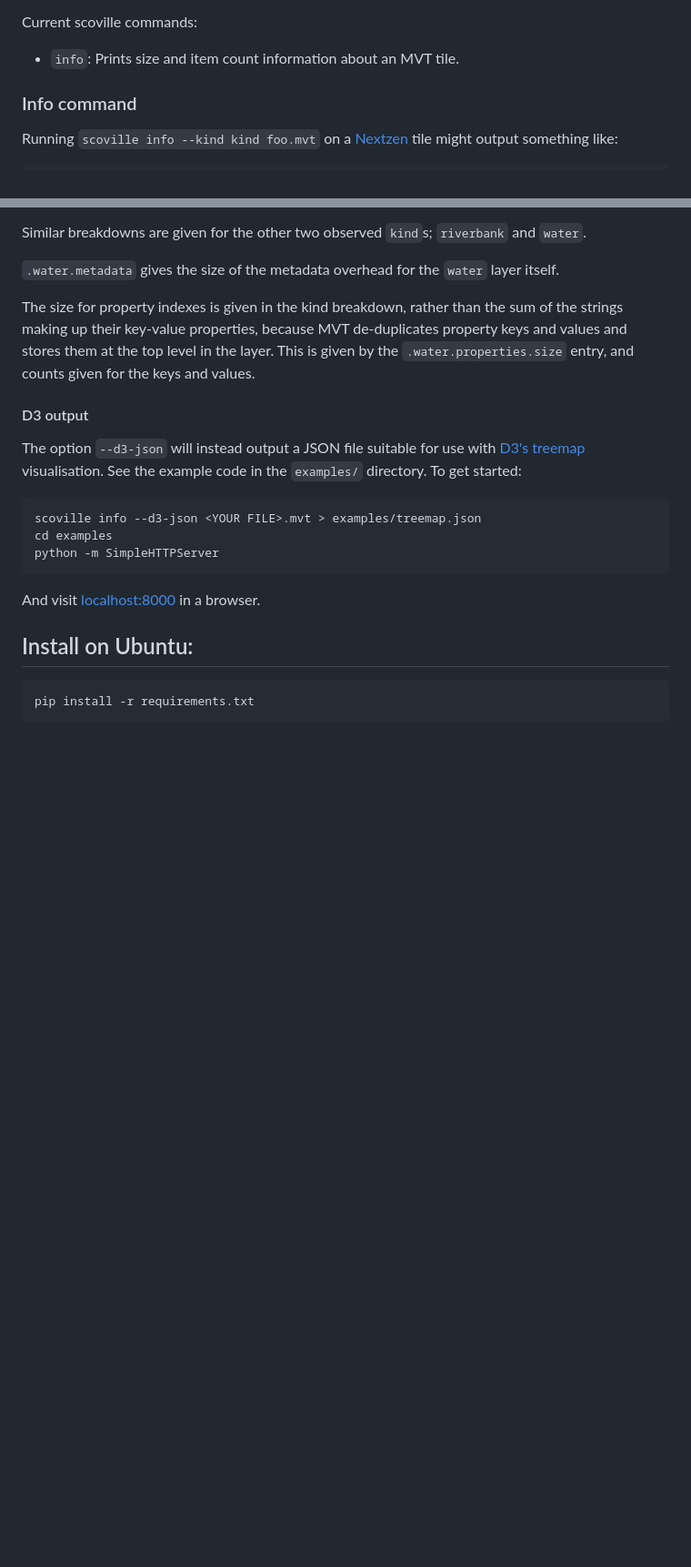
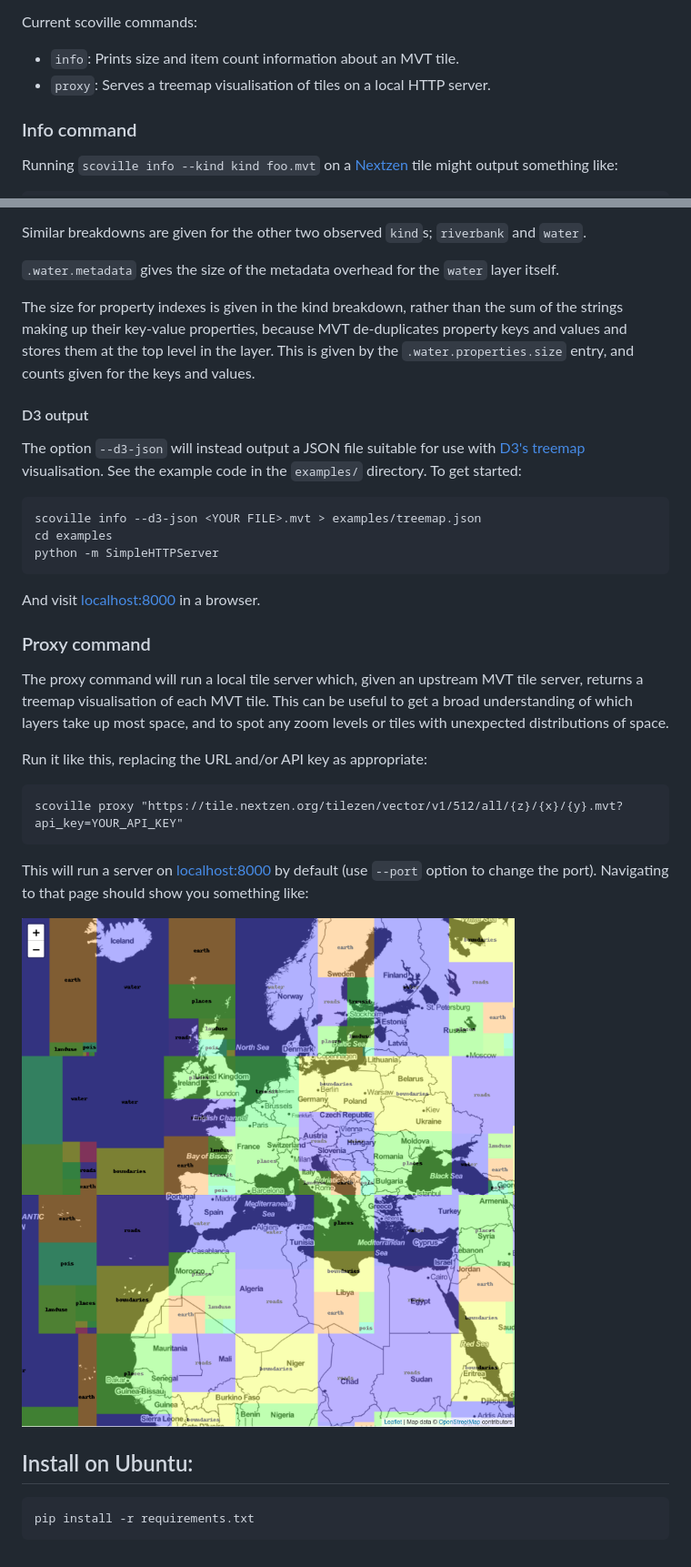
Before and after one commit to tilezen/scoville, a Markdown page: README.md, 2 parts joined by grey strips. Shown at 91% size. GitHub-like rendering; pictures changed too: doc/proxy_screenshot.png (added); blank space fills up the shorter version.

Commit message:
Add first version of treemap proxy server.

````diff
--- a/README.md
+++ b/README.md
@@ -3,6 +3,7 @@ Scoville - A tool to attribute size information in MVT tiles.
 Current scoville commands:
 
 * `info`: Prints size and item count information about an MVT tile.
+* `proxy`: Serves a treemap visualisation of tiles on a local HTTP server.
 
 ### Info command ###
 
@@ -51,6 +52,20 @@ python -m SimpleHTTPServer
 
 And visit [localhost:8000](http://localhost:8000) in a browser.
 
+### Proxy command ###
+
+The proxy command will run a local tile server which, given an upstream MVT tile server, returns a treemap visualisation of each MVT tile. This can be useful to get a broad understanding of which layers take up most space, and to spot any zoom levels or tiles with unexpected distributions of space.
+
+Run it like this, replacing the URL and/or API key as appropriate:
+
+```
+scoville proxy "https://tile.nextzen.org/tilezen/vector/v1/512/all/{z}/{x}/{y}.mvt?api_key=YOUR_API_KEY"
+```
+
+This will run a server on [localhost:8000](http://localhost:8000) by default (use `--port` option to change the port). Navigating to that page should show you something like:
+
+![Screenshot of the proxy server](doc/proxy_screenshot.png)
+
 ## Install on Ubuntu:
 
 ```
````
Also changed, not shown: 6 other files.
